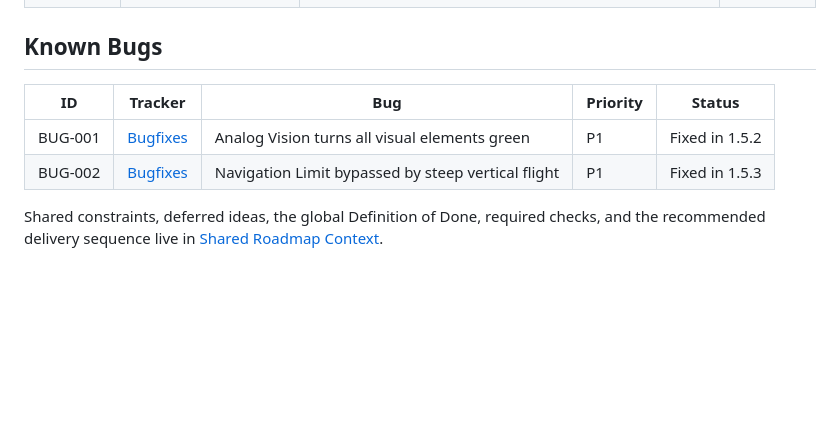
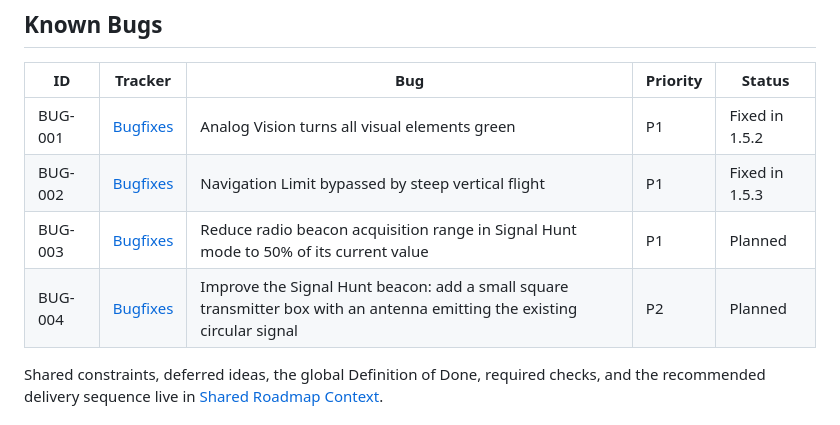
Before and after one commit to bloschinsky/noseview-city-1997, a Markdown page: TODO.md, the part around the change. Drawn GitHub-style; blank space fills up the shorter version.

```diff
--- a/TODO.md
+++ b/TODO.md
@@ -17,6 +17,8 @@ This file is the lightweight entry point for NOSEVIEW 1997 planning. Detailed mi
 | --- | --- | --- | --- | --- |
 | BUG-001 | [Bugfixes](context/roadmap/bugfixes.md) | Analog Vision turns all visual elements green | P1 | Fixed in 1.5.2 |
 | BUG-002 | [Bugfixes](context/roadmap/bugfixes.md) | Navigation Limit bypassed by steep vertical flight | P1 | Fixed in 1.5.3 |
+| BUG-003 | [Bugfixes](context/roadmap/bugfixes.md) | Reduce radio beacon acquisition range in Signal Hunt mode to 50% of its current value | P1 | Planned |
+| BUG-004 | [Bugfixes](context/roadmap/bugfixes.md) | Improve the Signal Hunt beacon: add a small square transmitter box with an antenna emitting the existing circular signal | P2 | Planned |
 
 Shared constraints, deferred ideas, the global Definition of Done, required checks, and the recommended delivery sequence live in [Shared Roadmap Context](context/roadmap/shared.md).
 
```
Also changed, not shown: context/roadmap/bugfixes.md (+68 -0 lines).
